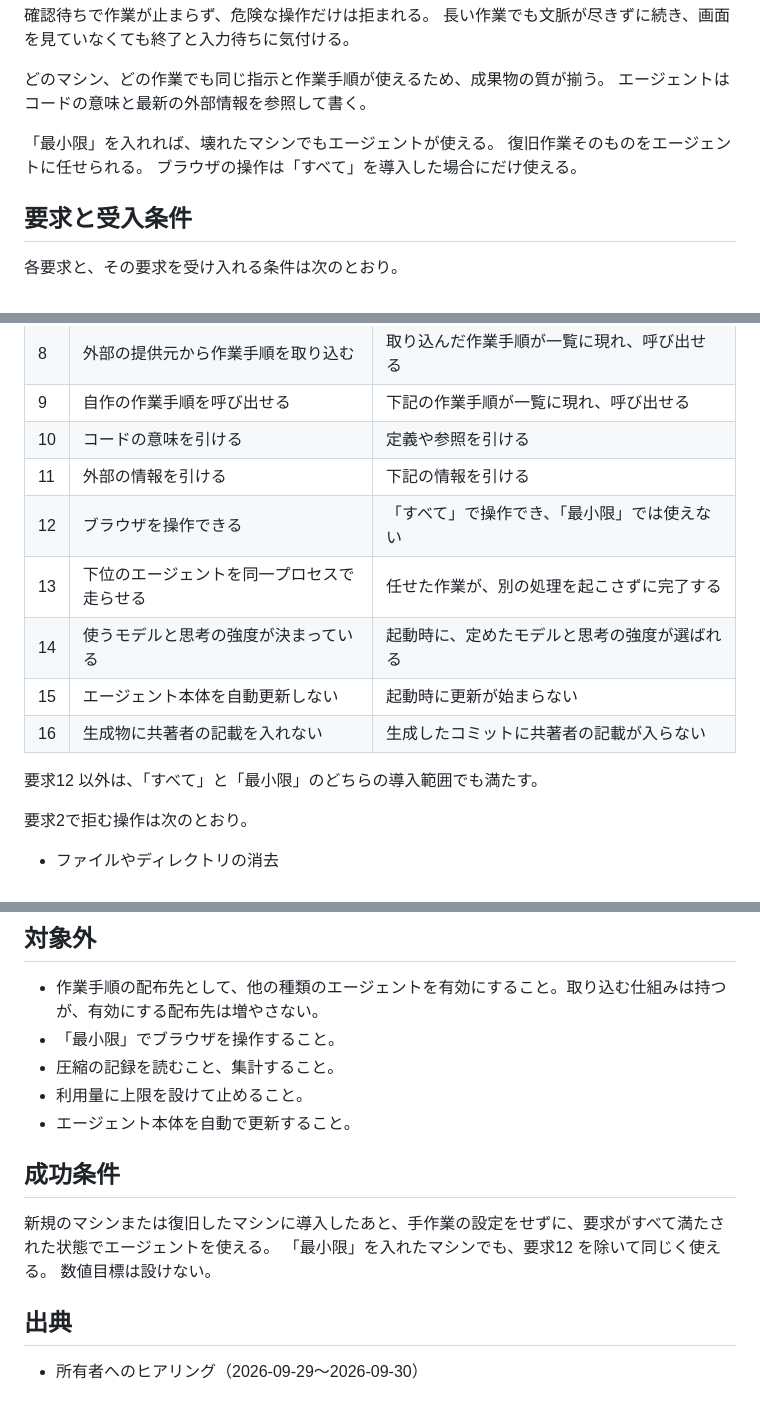
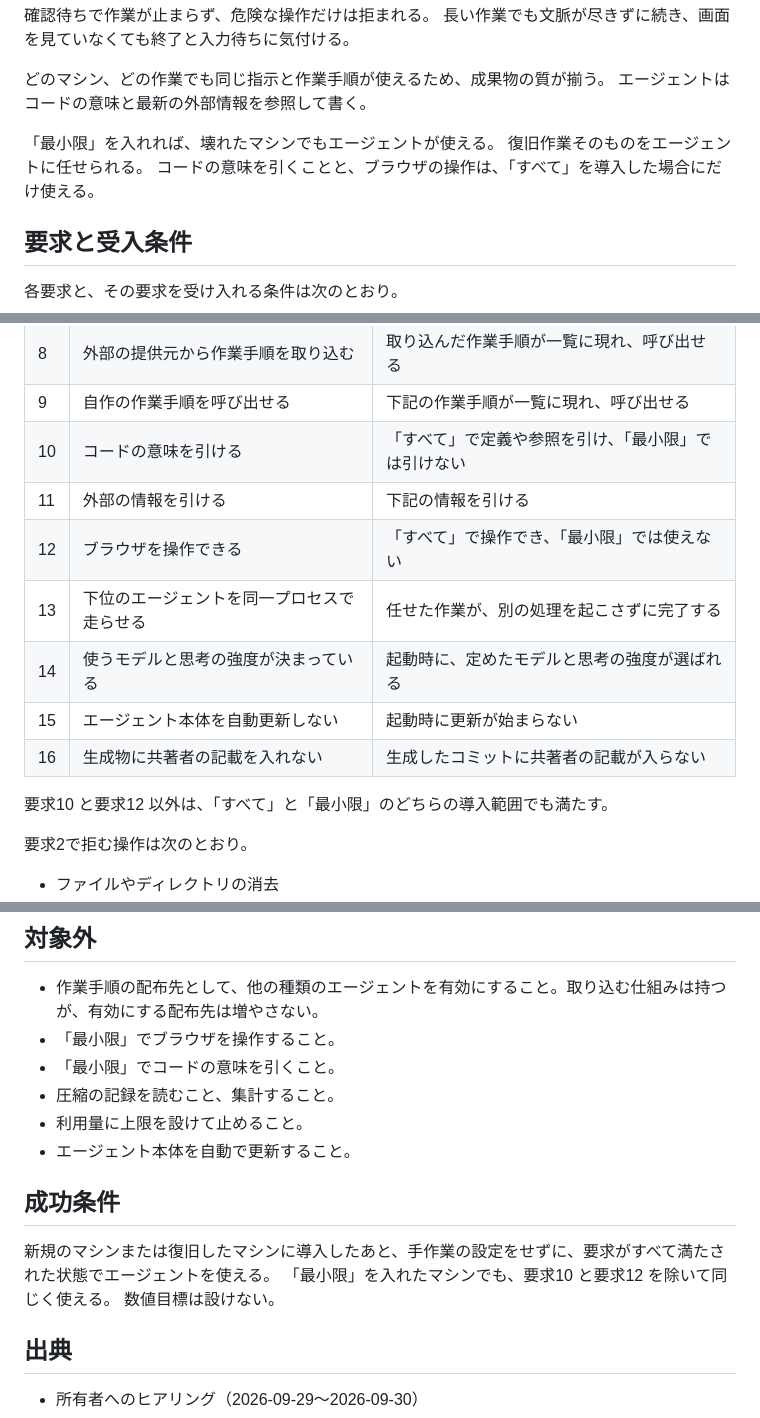
Before and after one commit to mikinovation/dotfiles, a Markdown page: docs/prd/0004_ai-agent.md, 3 parts joined by grey strips. Drawn GitHub-style.

Commit message:
docs(prd): limit code lookup to the full profile in the AI agent PRD

```diff
--- a/docs/prd/0004_ai-agent.md
+++ b/docs/prd/0004_ai-agent.md
@@ -39,7 +39,7 @@
 
 「最小限」を入れれば、壊れたマシンでもエージェントが使える。
 復旧作業そのものをエージェントに任せられる。
-ブラウザの操作は「すべて」を導入した場合にだけ使える。
+コードの意味を引くことと、ブラウザの操作は、「すべて」を導入した場合にだけ使える。
 
 ## 要求と受入条件
 
@@ -56,7 +56,7 @@
 | 7 | 全プロジェクト共通の指示が最初から効く | 何も指示しない状態で、下記の作法が指示どおりになる |
 | 8 | 外部の提供元から作業手順を取り込む | 取り込んだ作業手順が一覧に現れ、呼び出せる |
 | 9 | 自作の作業手順を呼び出せる | 下記の作業手順が一覧に現れ、呼び出せる |
-| 10 | コードの意味を引ける | 定義や参照を引ける |
+| 10 | コードの意味を引ける | 「すべて」で定義や参照を引け、「最小限」では引けない |
 | 11 | 外部の情報を引ける | 下記の情報を引ける |
 | 12 | ブラウザを操作できる | 「すべて」で操作でき、「最小限」では使えない |
 | 13 | 下位のエージェントを同一プロセスで走らせる | 任せた作業が、別の処理を起こさずに完了する |
@@ -64,7 +64,7 @@
 | 15 | エージェント本体を自動更新しない | 起動時に更新が始まらない |
 | 16 | 生成物に共著者の記載を入れない | 生成したコミットに共著者の記載が入らない |
 
-要求12 以外は、「すべて」と「最小限」のどちらの導入範囲でも満たす。
+要求10 と要求12 以外は、「すべて」と「最小限」のどちらの導入範囲でも満たす。
 
 要求2で拒む操作は次のとおり。
 
@@ -88,6 +88,7 @@
 
 - 作業手順の配布先として、他の種類のエージェントを有効にすること。取り込む仕組みは持つが、有効にする配布先は増やさない。
 - 「最小限」でブラウザを操作すること。
+- 「最小限」でコードの意味を引くこと。
 - 圧縮の記録を読むこと、集計すること。
 - 利用量に上限を設けて止めること。
 - エージェント本体を自動で更新すること。
@@ -95,7 +96,7 @@
 ## 成功条件
 
 新規のマシンまたは復旧したマシンに導入したあと、手作業の設定をせずに、要求がすべて満たされた状態でエージェントを使える。
-「最小限」を入れたマシンでも、要求12 を除いて同じく使える。
+「最小限」を入れたマシンでも、要求10 と要求12 を除いて同じく使える。
 数値目標は設けない。
 
 ## 出典
```
